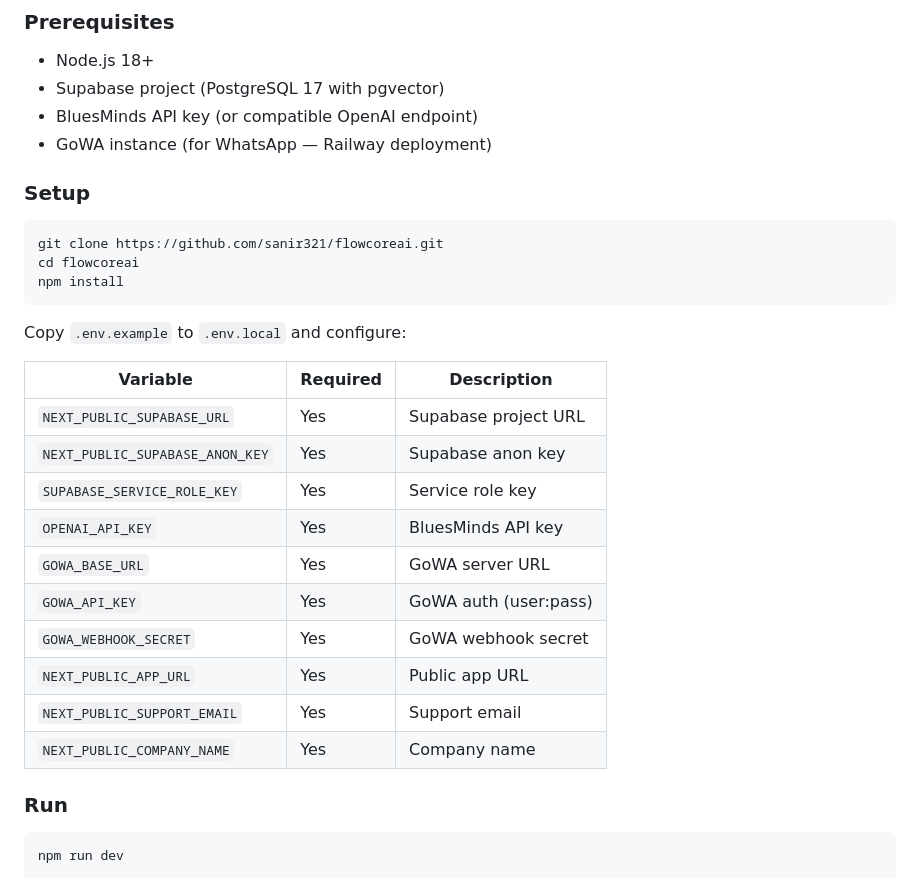
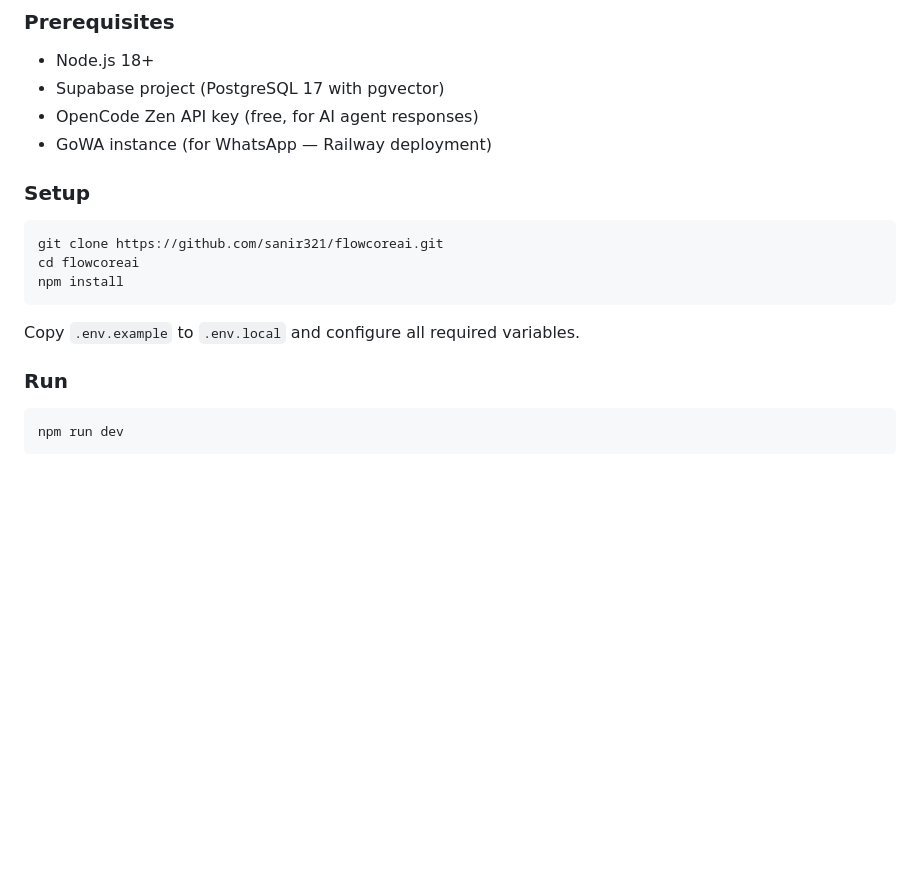
Before and after one commit to sanir321/flowcoreai, a Markdown page: README.md, the part around one of its changes. Rendered like a GitHub page; blank space fills up the shorter version.

````diff
--- a/README.md
+++ b/README.md
@@ -87,7 +90,7 @@ Dispatch: Store in DB + send via GoWA/Widget
 
 - Node.js 18+
 - Supabase project (PostgreSQL 17 with pgvector)
-- BluesMinds API key (or compatible OpenAI endpoint)
+- OpenCode Zen API key (free, for AI agent responses)
 - GoWA instance (for WhatsApp — Railway deployment)
 
 ### Setup
@@ -98,20 +101,7 @@ cd flowcoreai
 npm install
 ```
 
-Copy `.env.example` to `.env.local` and configure:
-
-| Variable | Required | Description |
-|----------|----------|-------------|
-| `NEXT_PUBLIC_SUPABASE_URL` | Yes | Supabase project URL |
-| `NEXT_PUBLIC_SUPABASE_ANON_KEY` | Yes | Supabase anon key |
-| `SUPABASE_SERVICE_ROLE_KEY` | Yes | Service role key |
-| `OPENAI_API_KEY` | Yes | BluesMinds API key |
-| `GOWA_BASE_URL` | Yes | GoWA server URL |
-| `GOWA_API_KEY` | Yes | GoWA auth (user:pass) |
-| `GOWA_WEBHOOK_SECRET` | Yes | GoWA webhook secret |
-| `NEXT_PUBLIC_APP_URL` | Yes | Public app URL |
-| `NEXT_PUBLIC_SUPPORT_EMAIL` | Yes | Support email |
-| `NEXT_PUBLIC_COMPANY_NAME` | Yes | Company name |
+Copy `.env.example` to `.env.local` and configure all required variables.
 
 ### Run
 
````
Also changed, not shown: other parts of README.md (+34 -19 lines).
